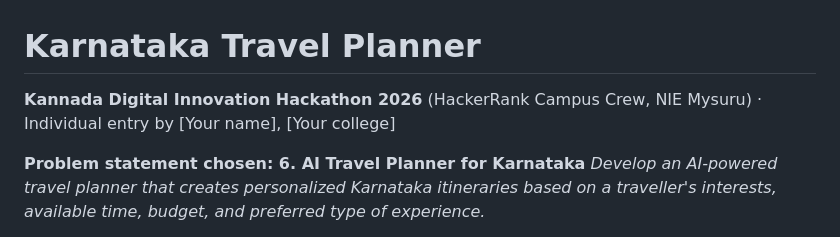
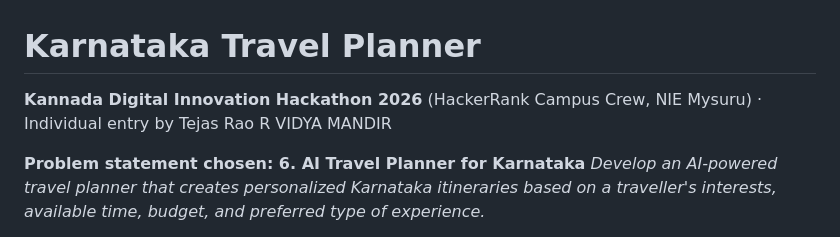
Before and after one commit to Tejasraor10/karnataka-travel-planner, a Markdown page: README.md, the part around the change. Rendered like a GitHub page.

```diff
--- a/README.md
+++ b/README.md
@@ -1,6 +1,6 @@
 # Karnataka Travel Planner
 
-**Kannada Digital Innovation Hackathon 2026** (HackerRank Campus Crew, NIE Mysuru) · Individual entry by [Your name], [Your college]
+**Kannada Digital Innovation Hackathon 2026** (HackerRank Campus Crew, NIE Mysuru) · Individual entry by Tejas Rao R VIDYA MANDIR
 
 **Problem statement chosen: 6. AI Travel Planner for Karnataka**
 *Develop an AI-powered travel planner that creates personalized Karnataka itineraries based on a traveller's interests, available time, budget, and preferred type of experience.*
```
